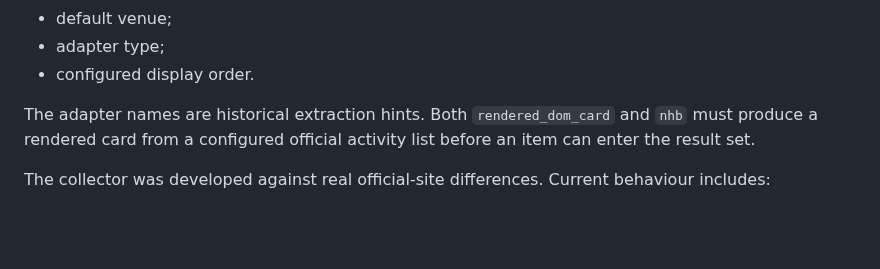
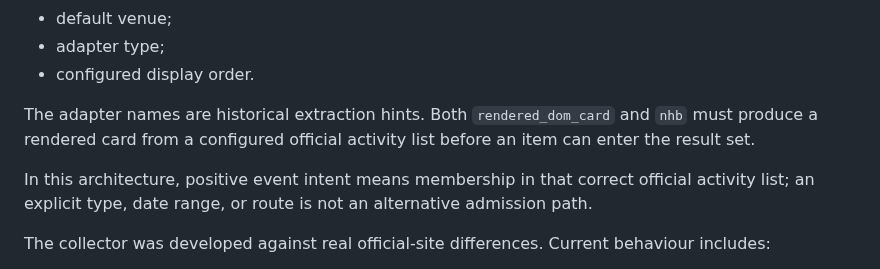
Before and after one commit to renchili/infoScreen, a Markdown page: README.md, the part around the change. Drawn GitHub-style; blank space fills up the shorter version.

Commit message:
docs(events): retain positive-intent terminology

```diff
--- a/README.md
+++ b/README.md
@@ -275,6 +275,8 @@ The current inventory covers official museum, library, community, attraction, sh
 
 The adapter names are historical extraction hints. Both `rendered_dom_card` and `nhb` must produce a rendered card from a configured official activity list before an item can enter the result set.
 
+In this architecture, positive event intent means membership in that correct official activity list; an explicit type, date range, or route is not an alternative admission path.
+
 The collector was developed against real official-site differences. Current behaviour includes:
 
 - fully rendering and expanding configured official activity lists;
```
